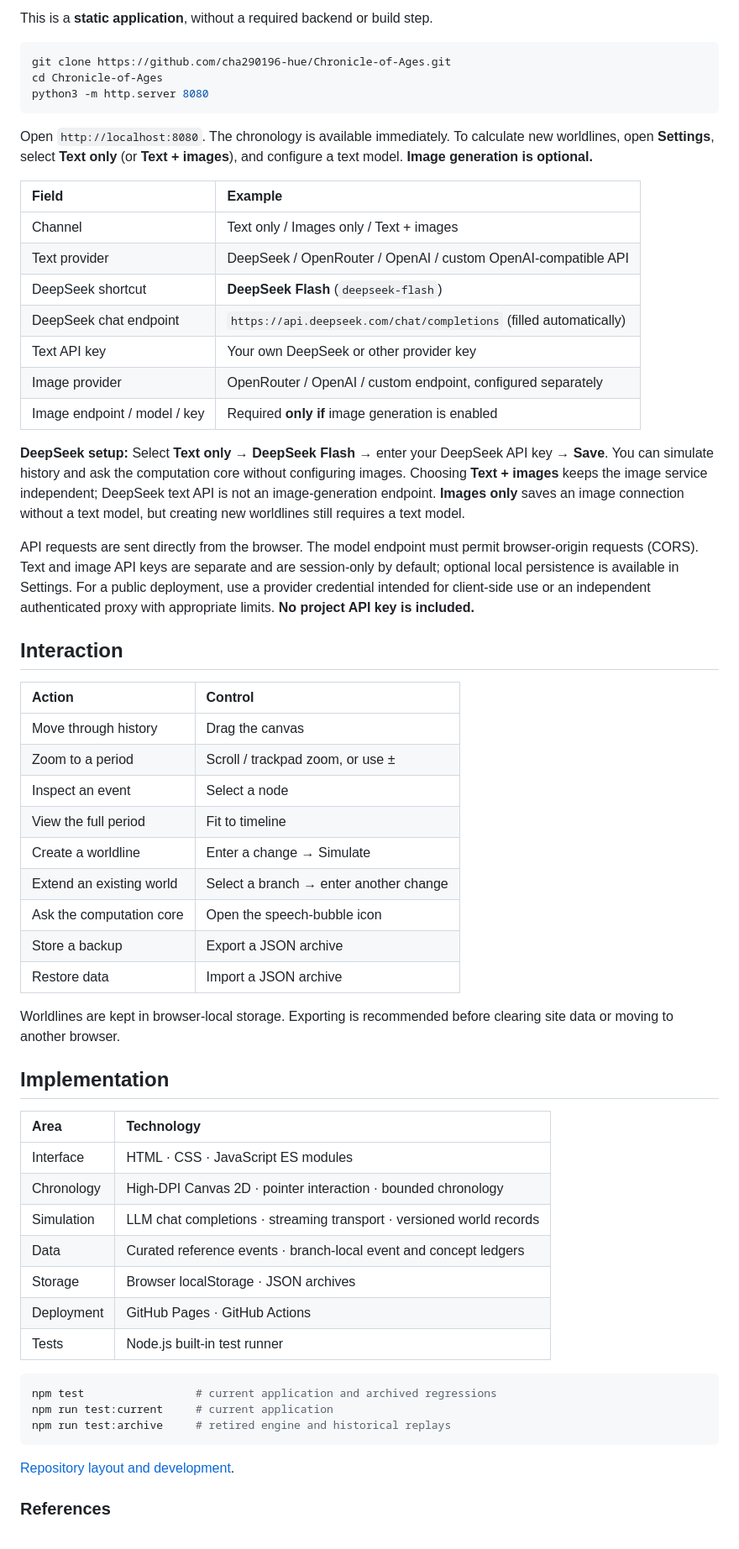
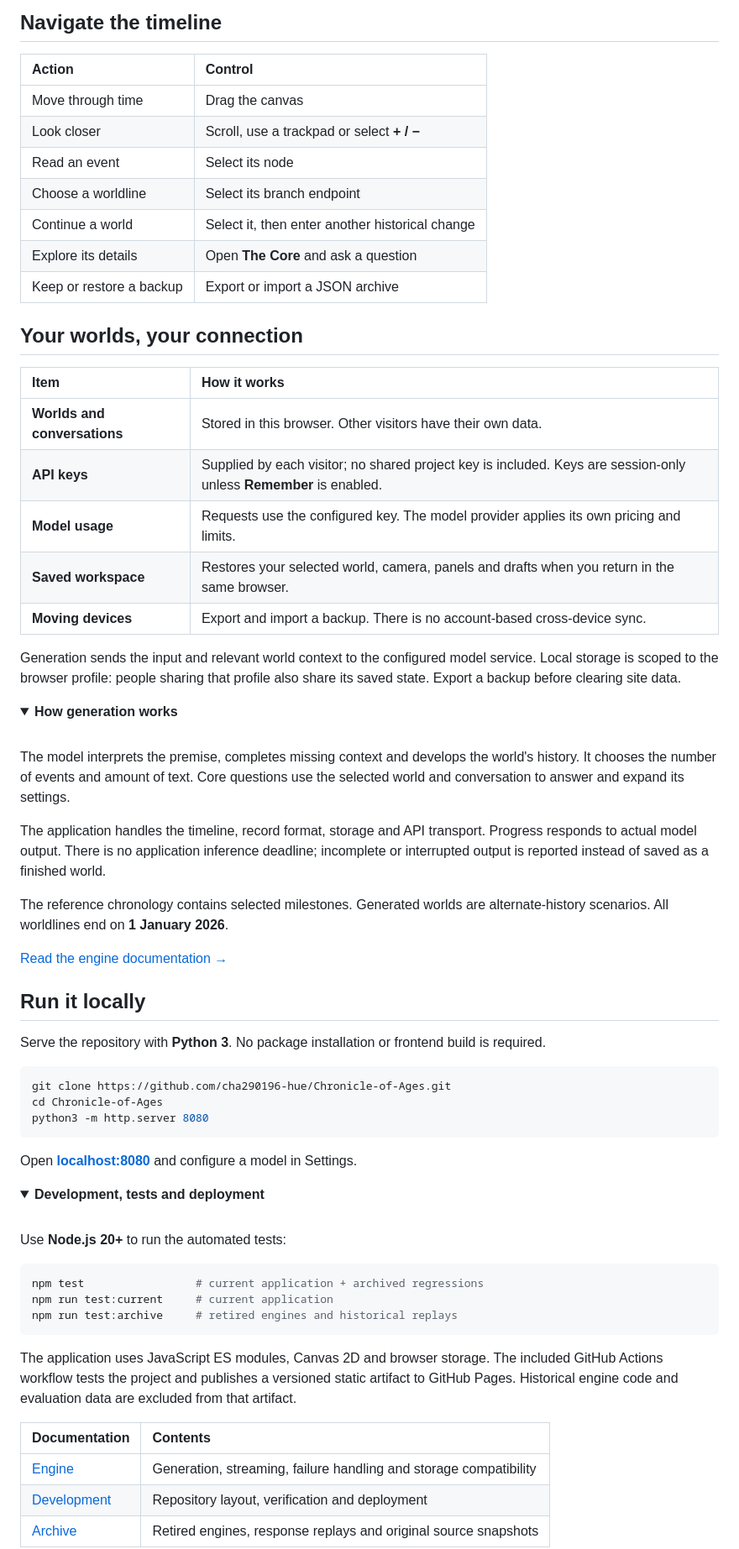
Before and after one commit to cha290196-hue/Chronicle-of-Ages, a Markdown page: README.md, the part around one of its changes. Shown at 84% size. Rendered like a GitHub page; folded sections open.

````diff
--- a/README.md
+++ b/README.md
@@ -67,5 +114,46 @@ The current engine, storage compatibility and API behavior are described in the
 
-This is a **static application**, without a required backend or build step.
+## Navigate the timeline
+
+| Action | Control |
+| :--- | :--- |
+| Move through time | Drag the canvas |
+| Look closer | Scroll, use a trackpad or select **+ / −** |
+| Read an event | Select its node |
+| Choose a worldline | Select its branch endpoint |
+| Continue a world | Select it, then enter another historical change |
+| Explore its details | Open **The Core** and ask a question |
+| Keep or restore a backup | Export or import a JSON archive |
+
+## Your worlds, your connection
+
+| Item | How it works |
+| :--- | :--- |
+| **Worlds and conversations** | Stored in this browser. Other visitors have their own data. |
+| **API keys** | Supplied by each visitor; no shared project key is included. Keys are session-only unless **Remember** is enabled. |
+| **Model usage** | Requests use the configured key. The model provider applies its own pricing and limits. |
+| **Saved workspace** | Restores your selected world, camera, panels and drafts when you return in the same browser. |
+| **Moving devices** | Export and import a backup. There is no account-based cross-device sync. |
+
+Generation sends the input and relevant world context to the configured model service. Local storage is scoped to the browser profile: people sharing that profile also share its saved state. Export a backup before clearing site data.
+
+<details>
+<summary><b>How generation works</b></summary>
+
+<br />
+
+The model interprets the premise, completes missing context and develops the world's history. It chooses the number of events and amount of text. Core questions use the selected world and conversation to answer and expand its settings.
+
+The application handles the timeline, record format, storage and API transport. Progress responds to actual model output. There is no application inference deadline; incomplete or interrupted output is reported instead of saved as a finished world.
+
+The reference chronology contains selected milestones. Generated worlds are alternate-history scenarios. All worldlines end on **1 January 2026**.
+
+[Read the engine documentation →](docs/ENGINE.md)
+
+</details>
+
+## Run it locally
+
+Serve the repository with **Python 3**. No package installation or frontend build is required.
 
 ```bash
 git clone https://github.com/cha290196-hue/Chronicle-of-Ages.git
@@ -73,57 +161,26 @@ cd Chronicle-of-Ages
 python3 -m http.server 8080
 ```
 
-Open `http://localhost:8080`. The chronology is available immediately. To calculate new worldlines, open **Settings**, select **Text only** (or **Text + images**), and configure a text model. **Image generation is optional.**
+Open **[localhost:8080](http://localhost:8080)** and configure a model in Settings.
 
-| Field | Example |
-| :--- | :--- |
-| Channel | Text only / Images only / Text + images |
-| Text provider | DeepSeek / OpenRouter / OpenAI / custom OpenAI-compatible API |
-| DeepSeek shortcut | **DeepSeek Flash** (`deepseek-flash`) |
-| DeepSeek chat endpoint | `https://api.deepseek.com/chat/completions` (filled automatically) |
-| Text API key | Your own DeepSeek or other provider key |
-| Image provider | OpenRouter / OpenAI / custom endpoint, configured separately |
-| Image endpoint / model / key | Required **only if** image generation is enabled |
+<details>
+<summary><b>Development, tests and deployment</b></summary>
 
-**DeepSeek setup:** Select **Text only** → **DeepSeek Flash** → enter your DeepSeek API key → **Save**. You can simulate history and ask the computation core without configuring images. Choosing **Text + images** keeps the image service independent; DeepSeek text API is not an image-generation endpoint. **Images only** saves an image connection without a text model, but creating new worldlines still requires a text model.
+<br />
 
-API requests are sent directly from the browser. The model endpoint must permit browser-origin requests (CORS). Text and image API keys are separate and are session-only by default; optional local persistence is available in Settings. For a public deployment, use a provider credential intended for client-side use or an independent authenticated proxy with appropriate limits. **No project API key is included.**
-
-## Interaction
-
-| Action | Control |
-| :--- | :--- |
-| Move through history | Drag the canvas |
-| Zoom to a period | Scroll / trackpad zoom, or use ± |
-| Inspect an event | Select a node |
-| View the full period | Fit to timeline |
-| Create a worldline | Enter a change → Simulate |
-| Extend an existing world | Select a branch → enter another change |
-| Ask the computation core | Open the speech-bubble icon |
-| Store a backup | Export a JSON archive |
-| Restore data | Import a JSON archive |
-
-Worldlines are kept in browser-local storage. Exporting is recommended before clearing site data or moving to another browser.
-
-## Implementation
-
-| Area | Technology |
-| :--- | :--- |
-| Interface | HTML · CSS · JavaScript ES modules |
-| Chronology | High-DPI Canvas 2D · pointer interaction · bounded chronology |
-| Simulation | LLM chat completions · streaming transport · versioned world records |
-| Data | Curated reference events · branch-local event and concept ledgers |
-| Storage | Browser localStorage · JSON archives |
-| Deployment | GitHub Pages · GitHub Actions |
-| Tests | Node.js built-in test runner |
+Use **Node.js 20+** to run the automated tests:
 
 ```bash
-npm test                 # current application and archived regressions
+npm test                 # current application + archived regressions
 npm run test:current     # current application
-npm run test:archive     # retired engine and historical replays
+npm run test:archive     # retired engines and historical replays
 ```
 
-[Repository layout and development](docs/DEVELOPMENT.md).
+The application uses JavaScript ES modules, Canvas 2D and browser storage. The included GitHub Actions workflow tests the project and publishes a versioned static artifact to GitHub Pages. Historical engine code and evaluation data are excluded from that artifact.
 
-### References
+| Documentation | Contents |
+| :--- | :--- |
+| [Engine](docs/ENGINE.md) | Generation, streaming, failure handling and storage compatibility |
+| [Development](docs/DEVELOPMENT.md) | Repository layout, verification and deployment |
+| [Archive](archive/README.md) | Retired engines, response replays and original source snapshots |
 
````
Also changed, not shown: other parts of README.md (+81 -35 lines), README.zh-CN.md (+132 -95 lines), assets/preview-desktop-en.png (added), assets/preview-desktop-zh.jpg (added), assets/preview-desktop.png (deleted), assets/preview-mobile-en.png (added), assets/preview-mobile.png (deleted).
